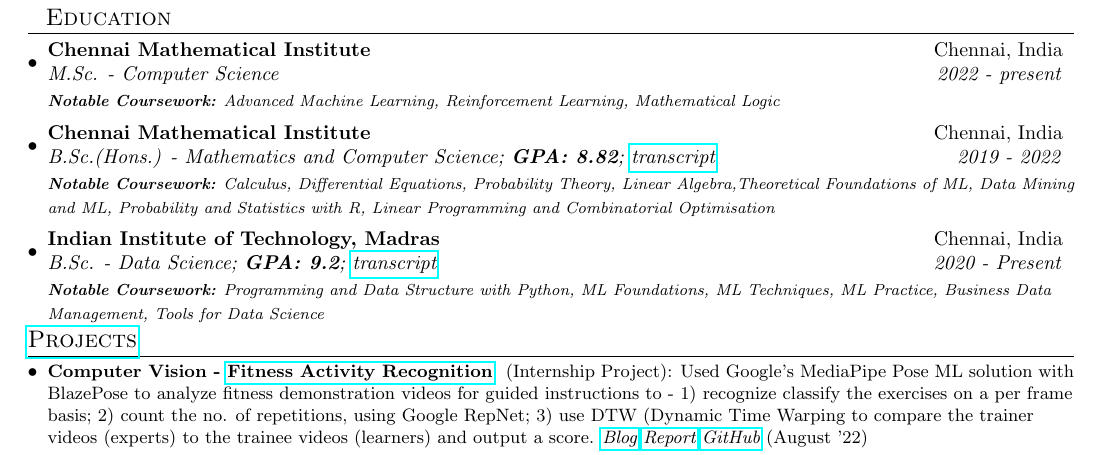
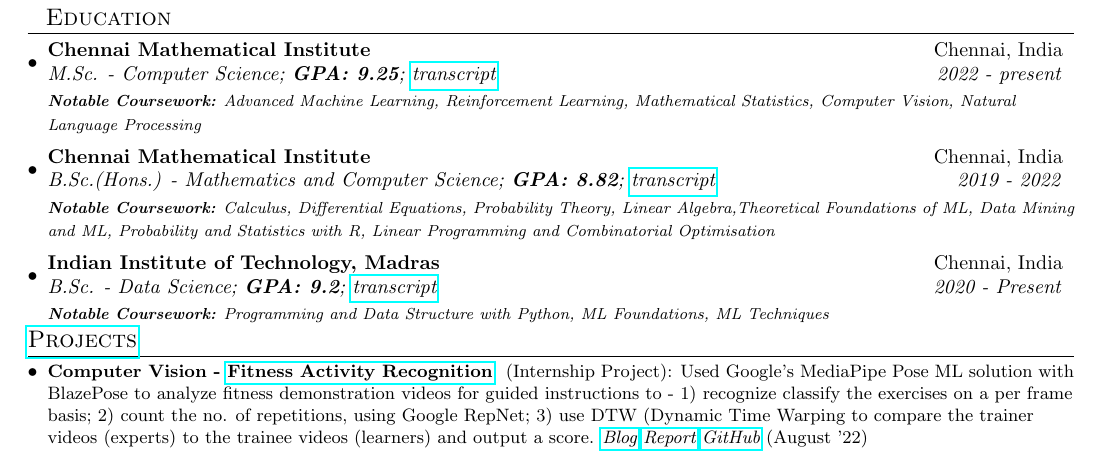
Before and after one commit to sampadk04/CV, a LaTeX CV (Resume/main.tex): part of the page, cut so that both start at the same text. Compiled offline with pdfLaTeX.

Commit message:
Updated Resume, Added M.Sc. transcript

```diff
--- a/Resume/main.tex
+++ b/Resume/main.tex
@@ -85,16 +85,16 @@
   \resumeSubHeadingListStart
     \resumeSubheading
       {Chennai Mathematical Institute}{Chennai, India}
-      {M.Sc. - Computer Science}{2022 - present}
-      {\scriptsize \textit{ \footnotesize{\newline{}\textbf{Notable Coursework:} Advanced Machine Learning, Reinforcement Learning, Mathematical Logic}}}
+      {M.Sc. - Computer Science; \textbf{GPA: 9.25}; \textit{\href{https://github.com/sampadk04/CV/blob/main/Transcripts/transcript_MCS202215_cmi.pdf}{transcript}}}{2022 - present}
+      {\scriptsize \textit{ \footnotesize{\newline{}\textbf{Notable Coursework:} Advanced Machine Learning, Reinforcement Learning, Mathematical Statistics, Computer Vision, Natural Language Processing}}}
     \resumeSubheading
       {Chennai Mathematical Institute}{Chennai, India}
-      {B.Sc.(Hons.) - Mathematics and Computer Science;  \textbf{GPA: 8.82}; \textit{\href{https://github.com/sampadk04/CV/blob/main/transcript_BMC201944_cmi.pdf}{transcript}}}{2019 - 2022}
+      {B.Sc.(Hons.) - Mathematics and Computer Science;  \textbf{GPA: 8.82}; \textit{\href{https://github.com/sampadk04/CV/blob/main/Transcripts/transcript_BMC201944_cmi.pdf}{transcript}}}{2019 - 2022}
       {\scriptsize \textit{ \footnotesize{\newline{}\textbf{Notable Coursework:} Calculus, Differential Equations, Probability Theory, Linear Algebra,Theoretical Foundations of ML, Data Mining and ML, Probability and Statistics with R, Linear Programming and Combinatorial Optimisation}}}
     \resumeSubheading
       {Indian Institute of Technology, Madras}{Chennai, India}
-      {B.Sc. - Data Science;  \textbf{GPA: 9.2}; \textit{\href{https://github.com/sampadk04/CV/blob/main/transcript_21f1000353_iitm.pdf}{transcript}}}{2020 - Present}
-      {\scriptsize \textit{ \footnotesize{\newline{}\textbf{Notable Coursework:} Programming and Data Structure with Python, ML Foundations, ML Techniques, ML Practice, Business Data Management, Tools for Data Science}}}
+      {B.Sc. - Data Science;  \textbf{GPA: 9.2}; \textit{\href{https://github.com/sampadk04/CV/blob/main/Transcripts/transcript_21f1000353_iitm.pdf}{transcript}}}{2020 - Present}
+      {\scriptsize \textit{ \footnotesize{\newline{}\textbf{Notable Coursework:} Programming and Data Structure with Python, ML Foundations, ML Techniques}}}
     \resumeSubHeadingListEnd
 
 \vspace{-5pt}
```
Also changed, not shown: Resume/main.pdf, Transcripts/transcript_MCS202215_cmi.pdf (added), 4 other files.
